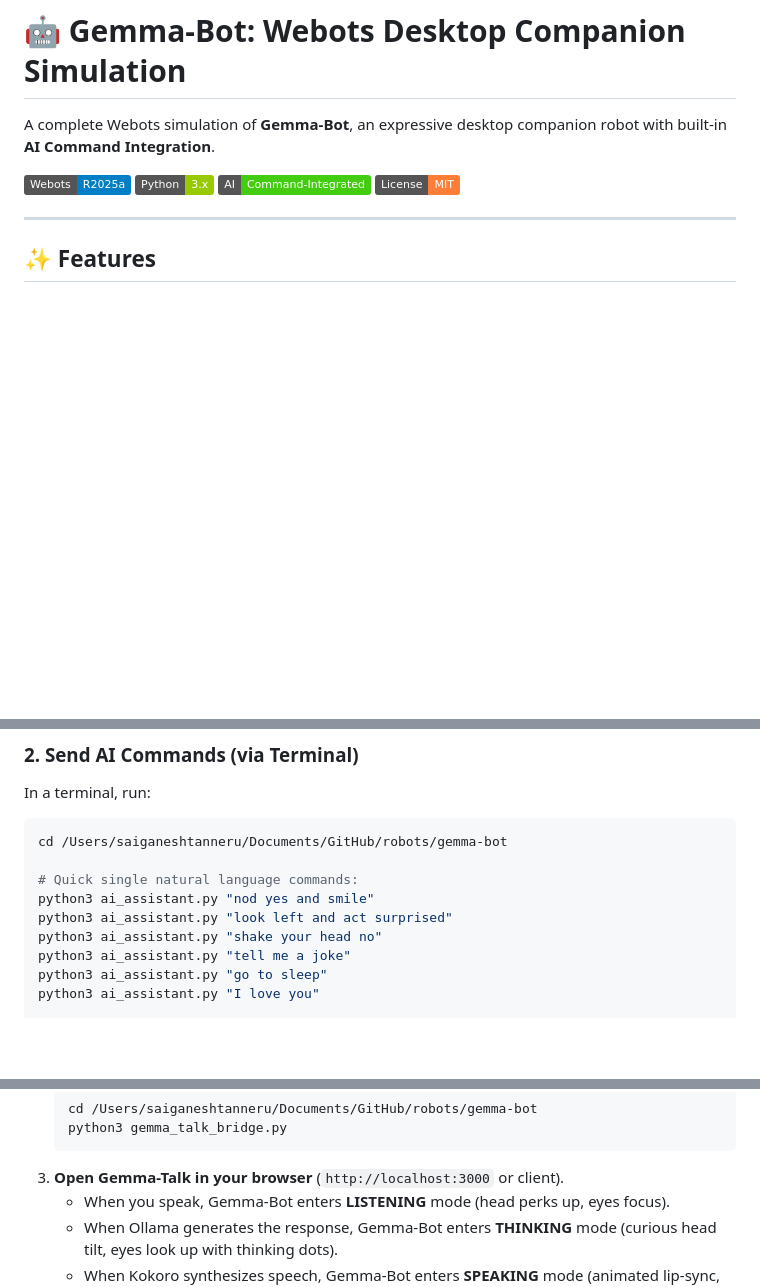
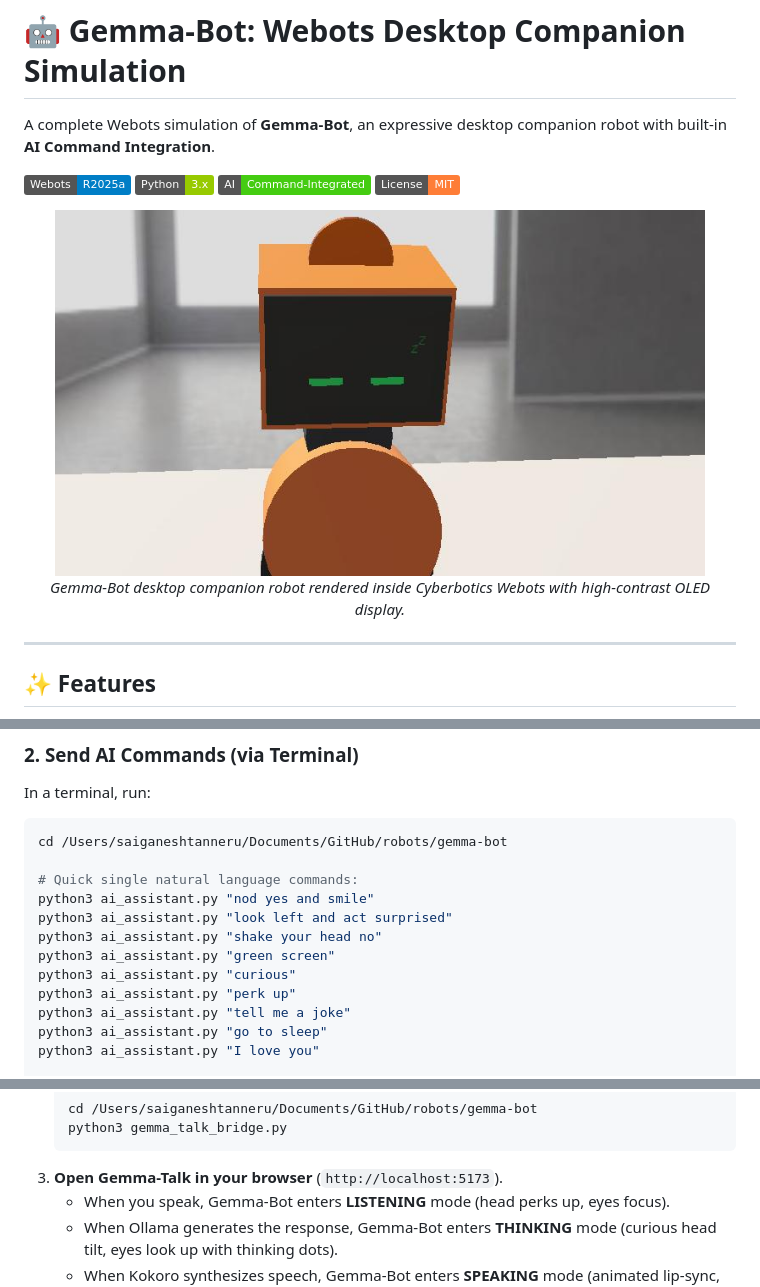
Before and after one commit to saiganesh-tanneru/gemma-bot, a Markdown page: README.md, 3 parts joined by grey strips. GitHub-like rendering; pictures changed too: docs/assets/gemma_bot_webots.jpg (added); badges without logos; blank space fills up the shorter version.

````diff
--- a/README.md
+++ b/README.md
@@ -7,6 +7,11 @@ A complete Webots simulation of **Gemma-Bot**, an expressive desktop companion r
 ![AI-Enabled](https://img.shields.io/badge/AI-Command--Integrated-brightgreen.svg)
 ![License](https://img.shields.io/badge/License-MIT-orange.svg)
 
+<div align="center">
+  <img src="docs/assets/gemma_bot_webots.jpg" alt="Gemma-Bot in Webots Simulation" width="650"/>
+  <p><em>Gemma-Bot desktop companion robot rendered inside Cyberbotics Webots with high-contrast OLED display.</em></p>
+</div>
+
 ---
 
 ## ✨ Features
@@ -72,6 +88,9 @@ cd /Users/saiganeshtanneru/Documents/GitHub/robots/gemma-bot
 python3 ai_assistant.py "nod yes and smile"
 python3 ai_assistant.py "look left and act surprised"
 python3 ai_assistant.py "shake your head no"
+python3 ai_assistant.py "green screen"
+python3 ai_assistant.py "curious"
+python3 ai_assistant.py "perk up"
 python3 ai_assistant.py "tell me a joke"
 python3 ai_assistant.py "go to sleep"
 python3 ai_assistant.py "I love you"
@@ -99,7 +131,7 @@ Gemma-Bot integrates directly with **Gemma-Talk** (`/Users/saiganeshtanneru/Docu
    cd /Users/saiganeshtanneru/Documents/GitHub/robots/gemma-bot
    python3 gemma_talk_bridge.py
    ```
-3. **Open Gemma-Talk in your browser** (`http://localhost:3000` or client).
+3. **Open Gemma-Talk in your browser** (`http://localhost:5173`).
    - When you speak, Gemma-Bot enters **LISTENING** mode (head perks up, eyes focus).
    - When Ollama generates the response, Gemma-Bot enters **THINKING** mode (curious head tilt, eyes look up with thinking dots).
    - When Kokoro synthesizes speech, Gemma-Bot enters **SPEAKING** mode (animated lip-sync, happy smile, conversational nodding).
````
Also changed, not shown: other parts of README.md (+49 -22 lines), docs/assets/color_themes.png (added), docs/assets/expressions_grid.png (added), worlds/.gemma_bot.jpg (added), 4 other files.
